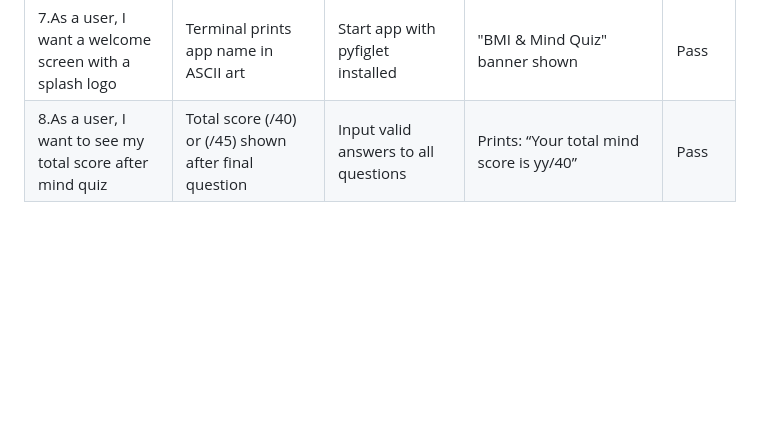
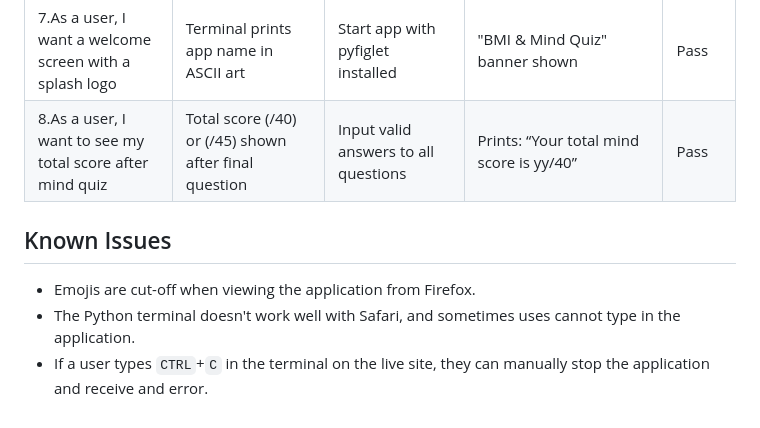
Before and after one commit to mairima/bmi-and-mind-quiz, a Markdown page: TESTING.md, the part around the change. Drawn GitHub-style; blank space fills up the shorter version.

Commit message:
Add known issues

```diff
--- a/TESTING.md
+++ b/TESTING.md
@@ -53,3 +53,9 @@ Defensive programming was manually tested with the below user acceptance testing
 | 6.As a user, I want to restart after completing a quiz| Prompt to restart or return to menu | Finish a quiz, press Enter | Returns to main menu and restarts flow | Pass |
 | 7.As a user, I want a welcome screen with a splash logo |Terminal prints app name in ASCII art | Start app with pyfiglet installed| "BMI & Mind Quiz" banner shown | Pass |
 | 8.As a user, I want to see my total score after mind quiz | Total score (/40) or (/45) shown after final question | Input valid answers to all questions | Prints: “Your total mind score is yy/40”|  Pass|
+
+## Known Issues
+
+- Emojis are cut-off when viewing the application from Firefox.
+- The Python terminal doesn't work well with Safari, and sometimes uses cannot type in the application.
+- If a user types `CTRL`+`C` in the terminal on the live site, they can manually stop the application and receive and error.
```
